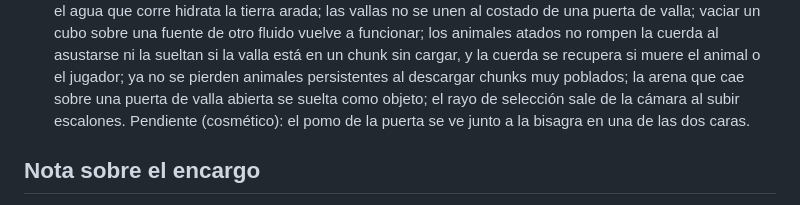
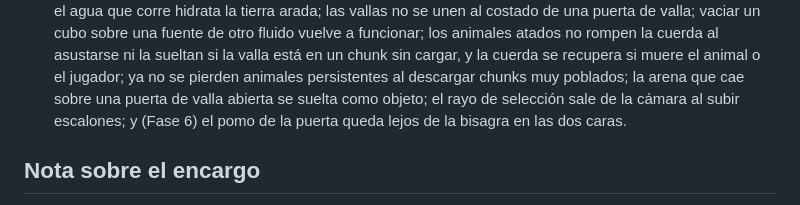
Before and after one commit to pro123488/milisav, a Markdown page: blockworld-ultimate/README.md, the part around the change. Drawn GitHub-style.

Commit message:
README: el pomo de las puertas ya está corregido
Co-Authored-By: Claude Opus 5.5 <noreply@anthropic.com>
Claude-Session: https://claude.ai/code/session_01MK6VXMwp6v2XAuzN7BS8KA

```diff
--- a/blockworld-ultimate/README.md
+++ b/blockworld-ultimate/README.md
@@ -207,8 +207,8 @@ docs/                            Plan de fases y especificaciones
   se unen al costado de una puerta de valla; vaciar un cubo sobre una fuente de otro fluido vuelve a funcionar; los animales
   atados no rompen la cuerda al asustarse ni la sueltan si la valla está en un chunk sin cargar, y la cuerda se recupera si
   muere el animal o el jugador; ya no se pierden animales persistentes al descargar chunks muy poblados; la arena que cae sobre
-  una puerta de valla abierta se suelta como objeto; el rayo de selección sale de la cámara al subir escalones.
-  Pendiente (cosmético): el pomo de la puerta se ve junto a la bisagra en una de las dos caras.
+  una puerta de valla abierta se suelta como objeto; el rayo de selección sale de la cámara al subir escalones; y (Fase 6) el
+  pomo de la puerta queda lejos de la bisagra en las dos caras.
 
 ## Nota sobre el encargo
 
```
